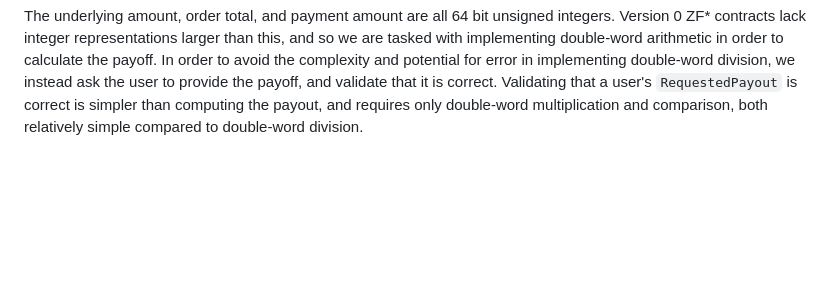
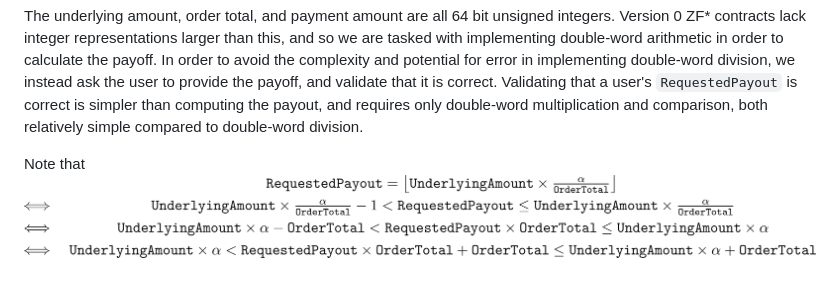
Before and after one commit to zenprotocol/contracts, a Markdown page: Dex001/README.md, the part around the change printed below. GitHub-like rendering; pictures changed too: Dex001/doc/tex/RequestedPayoutIdentity.png (added); blank space fills up the shorter version.

Commit message:
clean up equations in readme

```diff
--- a/Dex001/README.md
+++ b/Dex001/README.md
@@ -107,3 +108,6 @@ we instead ask the user to provide the payoff, and validate that it is correct.
 Validating that a user's `RequestedPayout` is correct is simpler than computing the payout,
 and requires only double-word multiplication and comparison,
 both relatively simple compared to double-word division.
+
+Note that
+![Requested Payout Identity](doc/tex/RequestedPayoutIdentity.png)
```
Also changed, not shown: other parts of Dex001/README.md (+4 -3 lines), Dex001/doc/tex/Payout.png (added), Dex001/doc/tex/RationalPayout.png (added), Dex001/doc/tex/RequestedPayout.png (added), 4 other files.
